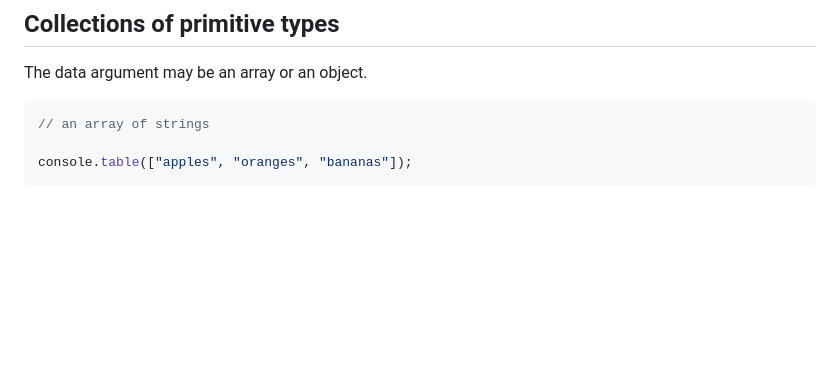
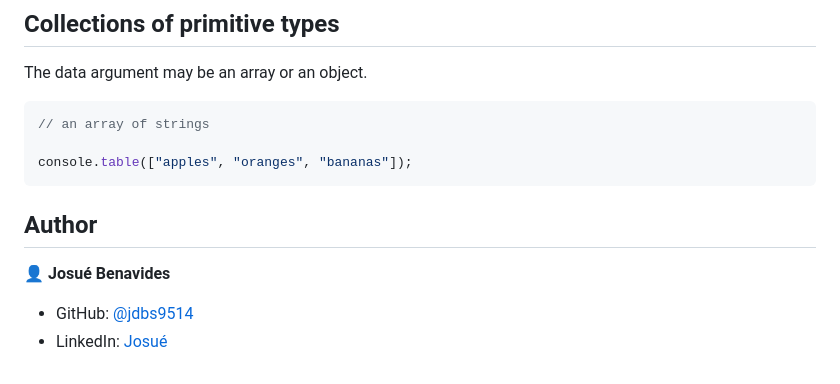
Before and after one commit to jdbs9514/Console-Methods, a Markdown page: readme.md, the part around the change. GitHub-like rendering; blank space fills up the shorter version.

Commit message:
add author

````diff
--- a/readme.md
+++ b/readme.md
@@ -367,3 +367,9 @@ The data argument may be an array or an object.
 
 console.table(["apples", "oranges", "bananas"]);
 ```
+## Author
+
+👤 **Josué Benavides**
+
+- GitHub: [@jdbs9514](https://github.com/jdbs9514)
+- LinkedIn: [Josué](https://linkedin.com/in/macoin)
````
